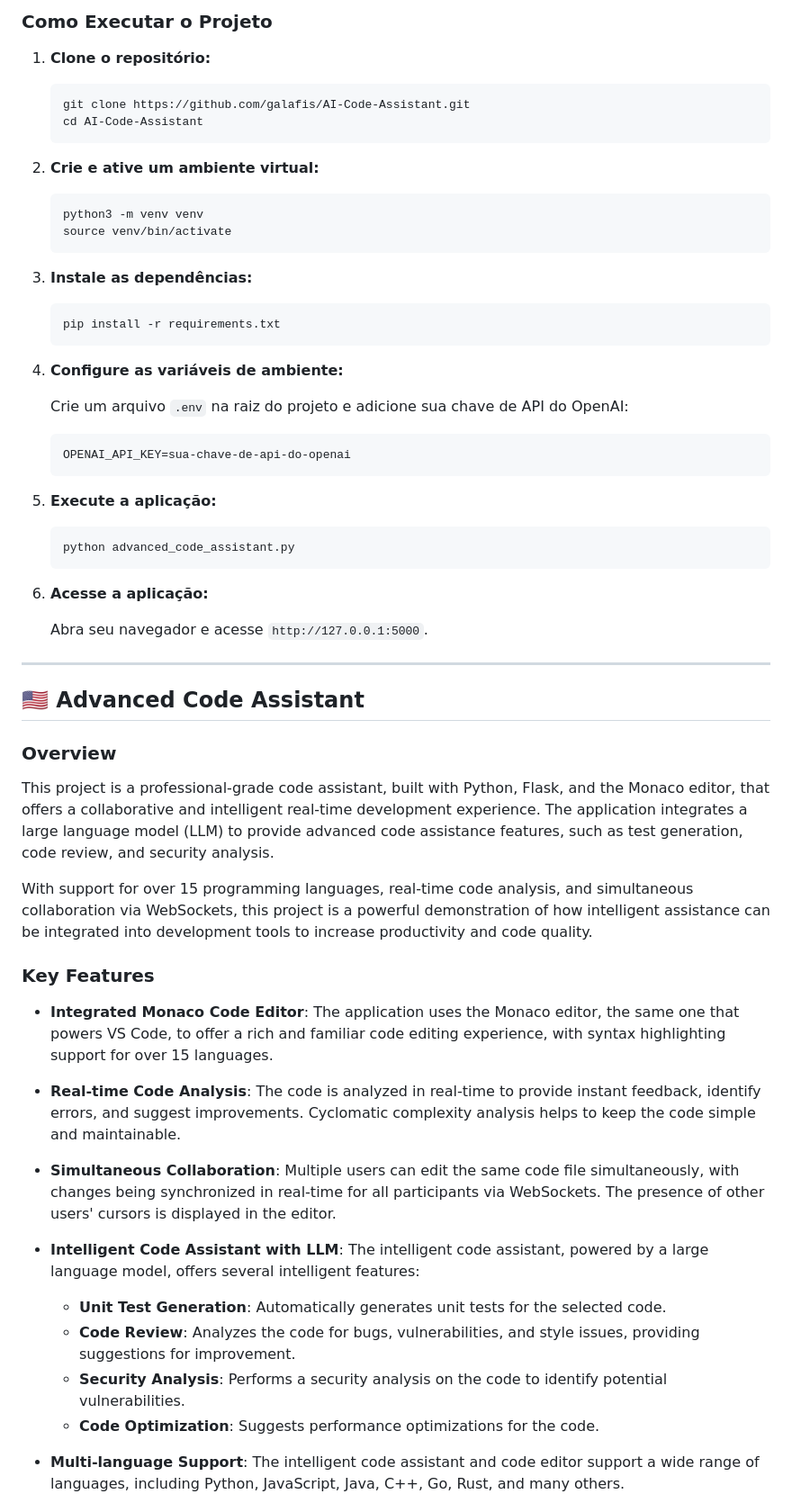
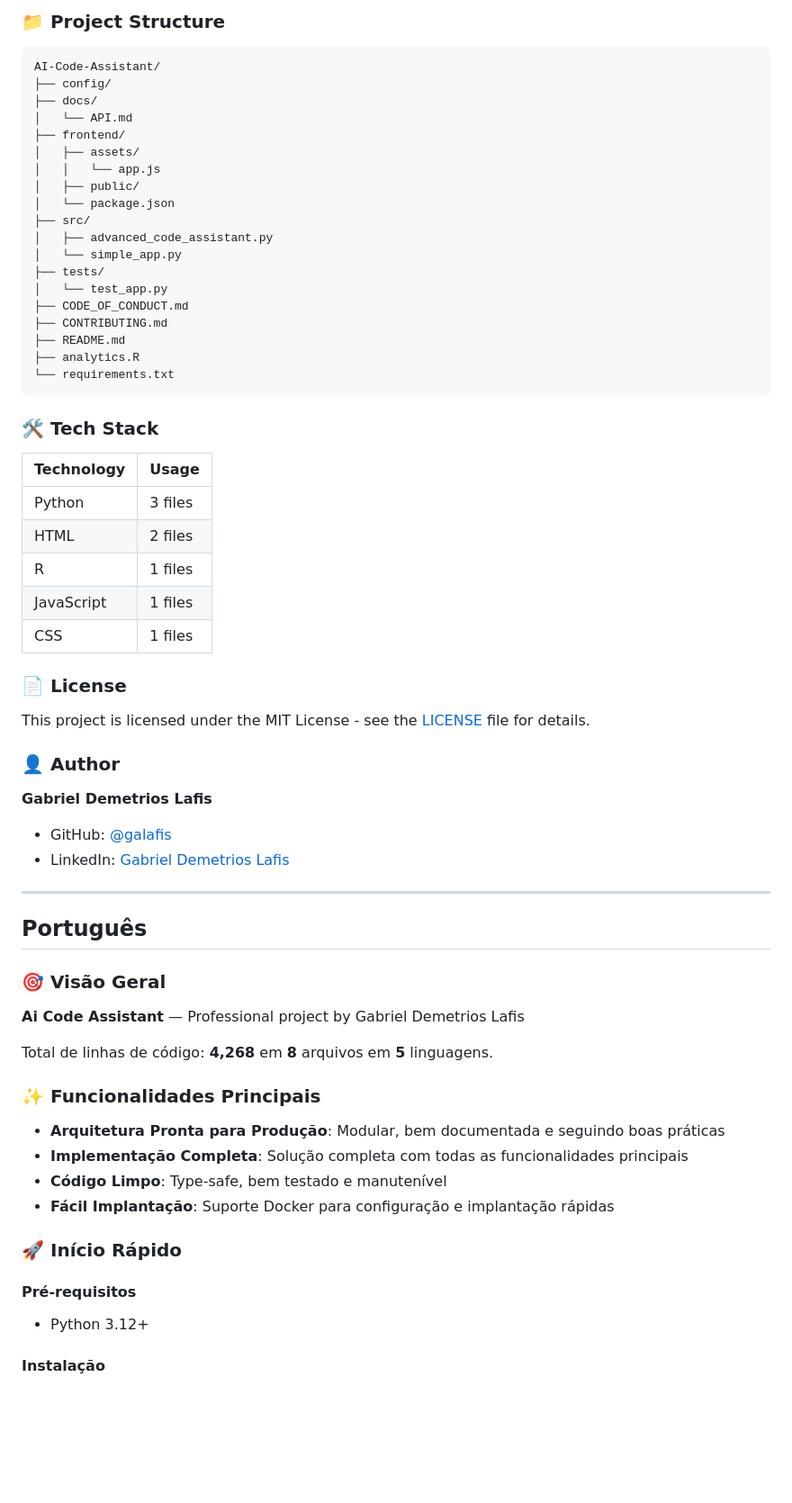
Before and after one commit to galafis/AI-Code-Assistant, a Markdown page: README.md, the part around one of its changes. Shown at 90% size. Rendered like a GitHub page; blank space fills up the shorter version.

Commit message:
chore: standardize README, add Dockerfile, LICENSE, .gitignore

````diff
--- a/README.md
+++ b/README.md
@@ -116,68 +66,72 @@ graph TD
 ```
 
-### Como Executar o Projeto
+### 📁 Project Structure
 
-1.  **Clone o repositório:**
+```
+AI-Code-Assistant/
+├── config/
+├── docs/
+│   └── API.md
+├── frontend/
+│   ├── assets/
+│   │   └── app.js
+│   ├── public/
+│   └── package.json
+├── src/
+│   ├── advanced_code_assistant.py
+│   └── simple_app.py
+├── tests/
+│   └── test_app.py
+├── CODE_OF_CONDUCT.md
+├── CONTRIBUTING.md
+├── README.md
+├── analytics.R
+└── requirements.txt
+```
 
-    ```bash
-    git clone https://github.com/galafis/AI-Code-Assistant.git
-    cd AI-Code-Assistant
-    ```
+### 🛠️ Tech Stack
 
-2.  **Crie e ative um ambiente virtual:**
+| Technology | Usage |
+|------------|-------|
+| Python | 3 files |
+| HTML | 2 files |
+| R | 1 files |
+| JavaScript | 1 files |
+| CSS | 1 files |
 
-    ```bash
-    python3 -m venv venv
-    source venv/bin/activate
-    ```
+### 📄 License
 
-3.  **Instale as dependências:**
+This project is licensed under the MIT License - see the [LICENSE](LICENSE) file for details.
 
-    ```bash
-    pip install -r requirements.txt
-    ```
+### 👤 Author
 
-4.  **Configure as variáveis de ambiente:**
+**Gabriel Demetrios Lafis**
 
-    Crie um arquivo `.env` na raiz do projeto e adicione sua chave de API do OpenAI:
-
-    ```
-    OPENAI_API_KEY=sua-chave-de-api-do-openai
-    ```
-
-5.  **Execute a aplicação:**
-
-    ```bash
-    python advanced_code_assistant.py
-    ```
-
-6.  **Acesse a aplicação:**
-
-    Abra seu navegador e acesse `http://127.0.0.1:5000`.
+- GitHub: [@galafis](https://github.com/galafis)
+- LinkedIn: [Gabriel Demetrios Lafis](https://linkedin.com/in/gabriel-demetrios-lafis)
 
 ---
 
-## 🇺🇸 Advanced Code Assistant
+## Português
 
-### Overview
+### 🎯 Visão Geral
 
-This project is a professional-grade code assistant, built with Python, Flask, and the Monaco editor, that offers a collaborative and intelligent real-time development experience. The application integrates a large language model (LLM) to provide advanced code assistance features, such as test generation, code review, and security analysis.
+**Ai Code Assistant** — Professional project by Gabriel Demetrios Lafis
 
-With support for over 15 programming languages, real-time code analysis, and simultaneous collaboration via WebSockets, this project is a powerful demonstration of how intelligent assistance can be integrated into development tools to increase productivity and code quality.
+Total de linhas de código: **4,268** em **8** arquivos em **5** linguagens.
 
-### Key Features
+### ✨ Funcionalidades Principais
 
-- **Integrated Monaco Code Editor**: The application uses the Monaco editor, the same one that powers VS Code, to offer a rich and familiar code editing experience, with syntax highlighting support for over 15 languages.
+- **Arquitetura Pronta para Produção**: Modular, bem documentada e seguindo boas práticas
+- **Implementação Completa**: Solução completa com todas as funcionalidades principais
+- **Código Limpo**: Type-safe, bem testado e manutenível
+- **Fácil Implantação**: Suporte Docker para configuração e implantação rápidas
 
-- **Real-time Code Analysis**: The code is analyzed in real-time to provide instant feedback, identify errors, and suggest improvements. Cyclomatic complexity analysis helps to keep the code simple and maintainable.
+### 🚀 Início Rápido
 
-- **Simultaneous Collaboration**: Multiple users can edit the same code file simultaneously, with changes being synchronized in real-time for all participants via WebSockets. The presence of other users' cursors is displayed in the editor.
+#### Pré-requisitos
+- Python 3.12+
 
-- **Intelligent Code Assistant with LLM**: The intelligent code assistant, powered by a large language model, offers several intelligent features:
-    - **Unit Test Generation**: Automatically generates unit tests for the selected code.
-    - **Code Review**: Analyzes the code for bugs, vulnerabilities, and style issues, providing suggestions for improvement.
-    - **Security Analysis**: Performs a security analysis on the code to identify potential vulnerabilities.
-    - **Code Optimization**: Suggests performance optimizations for the code.
 
-- **Multi-language Support**: The intelligent code assistant and code editor support a wide range of languages, including Python, JavaScript, Java, C++, Go, Rust, and many others.
+#### Instalação
 
````
Also changed, not shown: other parts of README.md (+120 -166 lines).
